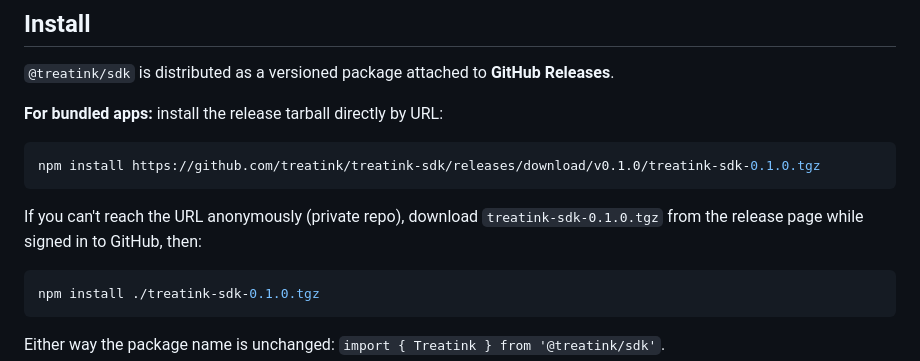
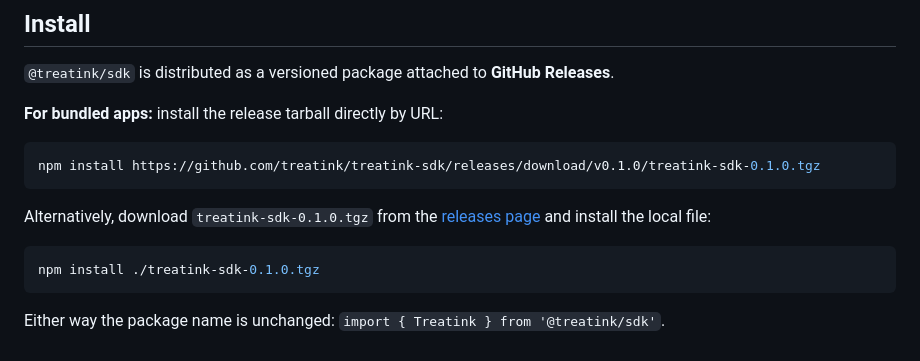
Before and after one commit to treatink/treatink-sdk, a Markdown page: README.md, the part around the change. Drawn GitHub-style.

Commit message:
docs: simplify install for public repo

````diff
--- a/README.md
+++ b/README.md
@@ -20,8 +20,8 @@ pet-name text) plus a typed, publishable-key API client.
 npm install https://github.com/treatink/treatink-sdk/releases/download/v0.1.0/treatink-sdk-0.1.0.tgz
 ```
 
-If you can't reach the URL anonymously (private repo), download `treatink-sdk-0.1.0.tgz` from the
-release page while signed in to GitHub, then:
+Alternatively, download `treatink-sdk-0.1.0.tgz` from the
+[releases page](https://github.com/treatink/treatink-sdk/releases) and install the local file:
 
 ```sh
 npm install ./treatink-sdk-0.1.0.tgz
````
